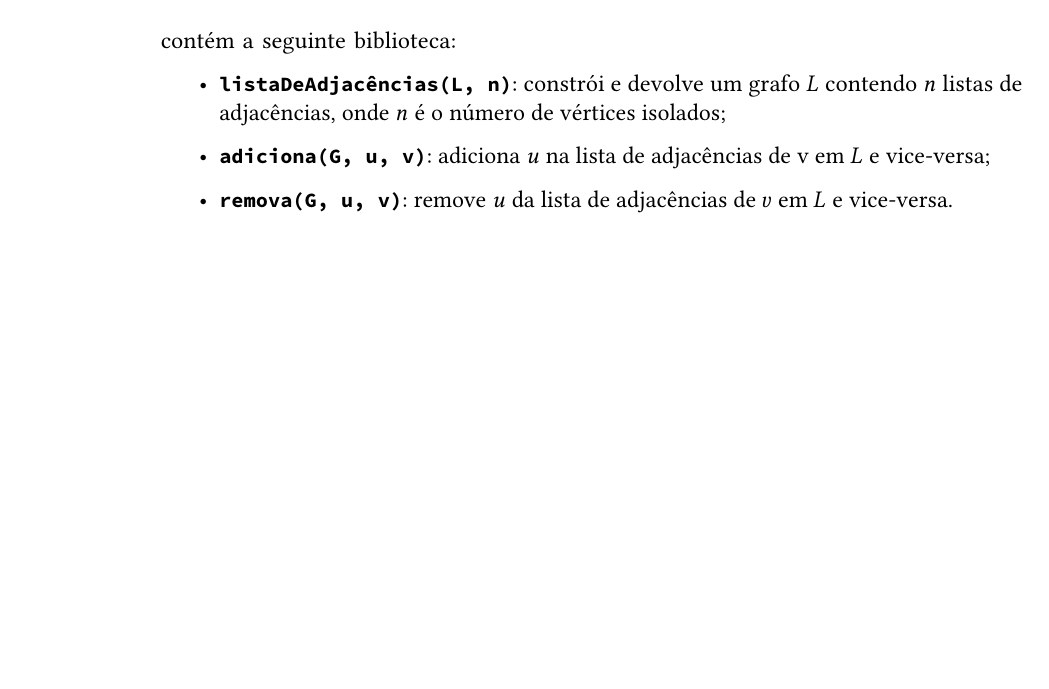
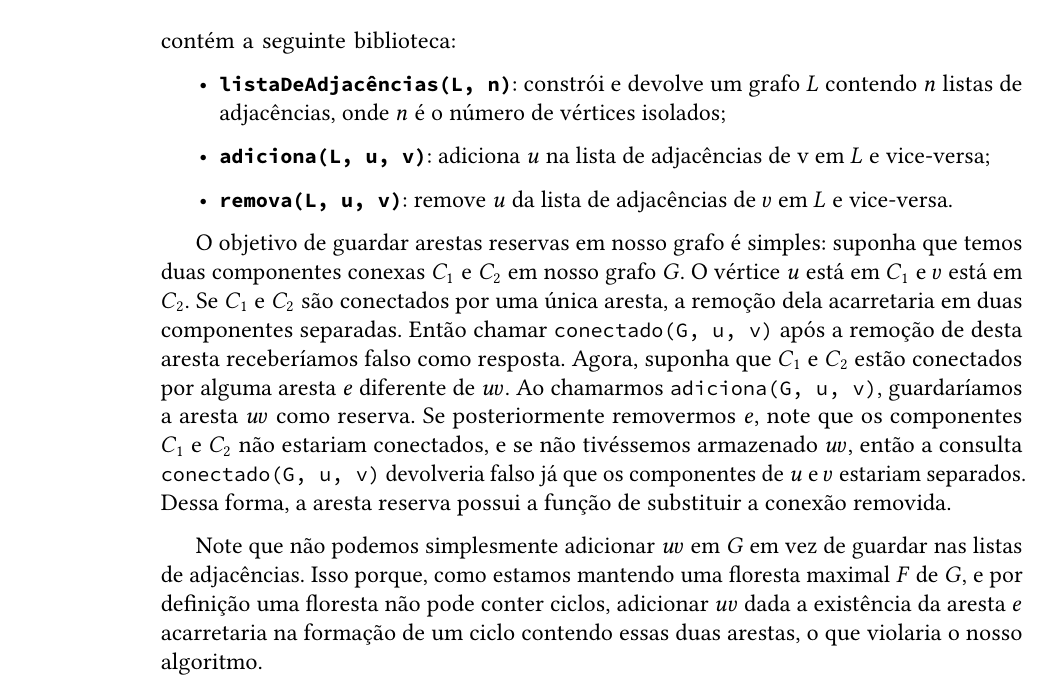
Before and after one commit to cjinshian27/TCC, a LaTeX thesis (thesis/tese.tex, which reads thesis/content/chapter-2.tex): part of page 18 of 19, cut so that both start at the same text, the shorter picture padded with empty space. Compiled offline with pdfLaTeX.

Commit message:
chore: write thesis.

```diff
--- a/thesis/content/chapter-2.tex
+++ b/thesis/content/chapter-2.tex
@@ -27,6 +27,10 @@ Caso $u$ e $v$ já estiverem conectados em $G$, então essa aresta $uv$ é chama
 
 \begin{itemize}
     \item \texttt{\textbf{listaDeAdjacências(L, n)}}: constrói e devolve um grafo $L$ contendo $n$ listas de adjacências, onde $n$ é o número de vértices isolados;
-    \item \texttt{\textbf{adiciona(G, u, v)}}: adiciona $u$ na lista de adjacências de v em $L$ e vice-versa;
-    \item \texttt{\textbf{remova(G, u, v)}}: remove $u$ da lista de adjacências de $v$ em $L$ e vice-versa.
+    \item \texttt{\textbf{adiciona(L, u, v)}}: adiciona $u$ na lista de adjacências de v em $L$ e vice-versa;
+    \item \texttt{\textbf{remova(L, u, v)}}: remove $u$ da lista de adjacências de $v$ em $L$ e vice-versa.
 \end{itemize}
+
+O objetivo de guardar arestas reservas em nosso grafo é simples: suponha que temos duas componentes conexas $C_1$ e $C_2$ em nosso grafo $G$. O vértice $u$ está em $C_1$ e $v$ está em $C_2$. Se $C_1$ e $C_2$ são conectados por uma única aresta, a remoção dela acarretaria em duas componentes separadas. Então chamar \texttt{conectado(G, u, v)} após a remoção de desta aresta receberíamos falso como resposta. Agora, suponha que $C_1$ e $C_2$ estão conectados por alguma aresta $e$ diferente de $uv$. Ao chamarmos \texttt{adiciona(G, u, v)}, guardaríamos a aresta $uv$ como reserva. Se posteriormente removermos $e$, note que os componentes $C_1$ e $C_2$ não estariam conectados, e se não tivéssemos armazenado $uv$, então a consulta \texttt{conectado(G, u, v)} devolveria falso já que os componentes de $u$ e $v$ estariam separados. Dessa forma, a aresta reserva possui a função de substituir a conexão removida.
+
+Note que não podemos simplesmente adicionar $uv$ em $G$ em vez de guardar nas listas de adjacências. Isso porque, como estamos mantendo uma floresta maximal $F$ de $G$, e por definição uma floresta não pode conter ciclos, adicionar $uv$ dada a existência da aresta $e$ acarretaria na formação de um ciclo contendo essas duas arestas, o que violaria o nosso algoritmo.
```
